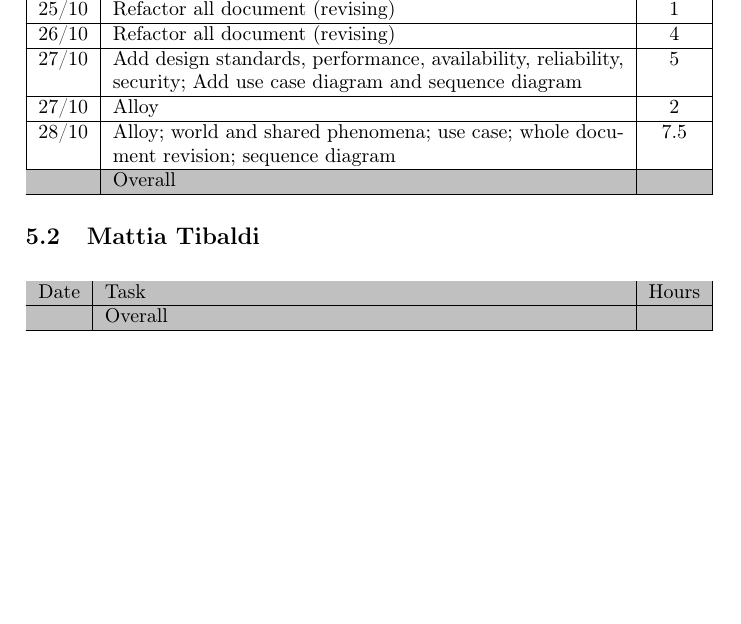
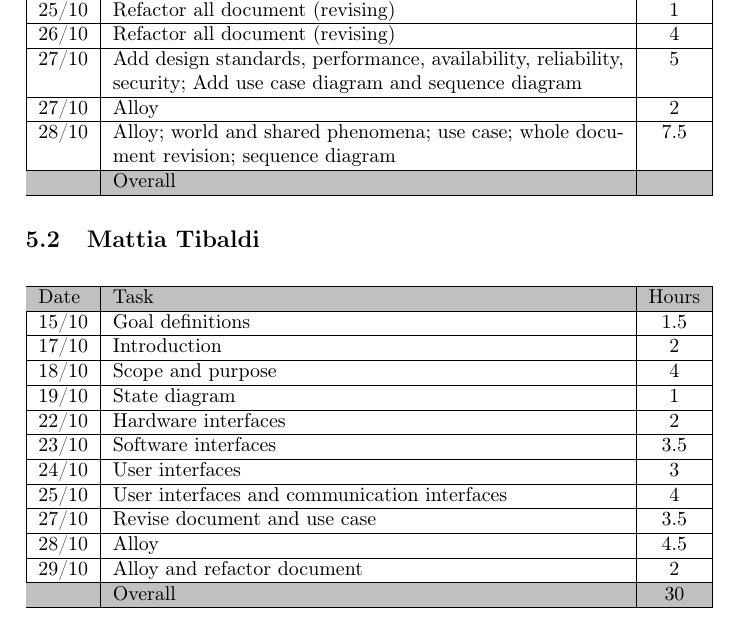
Before and after one commit to tangtang95/PoianiTibaldiZhou, a LaTeX document (RASD/main.tex, which reads RASD/effort.tex): part of page 35 of 35 before the commit and part of page 35 of 36 after it, cut so that both start at the same text, the shorter picture padded with empty space. Compiled offline with pdfLaTeX.

Commit message:
add my effort

```diff
--- a/RASD/effort.tex
+++ b/RASD/effort.tex
@@ -31,9 +31,19 @@ Date & Task & Hours\\ \hline
 \hline
 \rowcolor[HTML]{C0C0C0}
 Date & Task & Hours\\ \hline
-% TODO %
+15/10 & Goal definitions & 1.5\\ \hline
+17/10 & Introduction & 2\\ \hline
+18/10 & Scope and purpose & 4\\ \hline
+19/10 & State diagram & 1\\ \hline
+22/10 & Hardware interfaces & 2\\ \hline
+23/10 & Software interfaces & 3.5\\ \hline
+24/10 & User interfaces & 3\\ \hline
+25/10 & User interfaces and communication interfaces & 4\\ \hline
+27/10 & Revise document and use case & 3.5\\ \hline
+28/10 & Alloy & 4.5\\ \hline
+29/10 & Alloy and refactor document & 2\\ \hline
 \rowcolor[HTML]{C0C0C0}
-& Overall & \\ \hline
+& Overall & 30\\ \hline
 \end{tabularx}
 \end{table}
 
```
